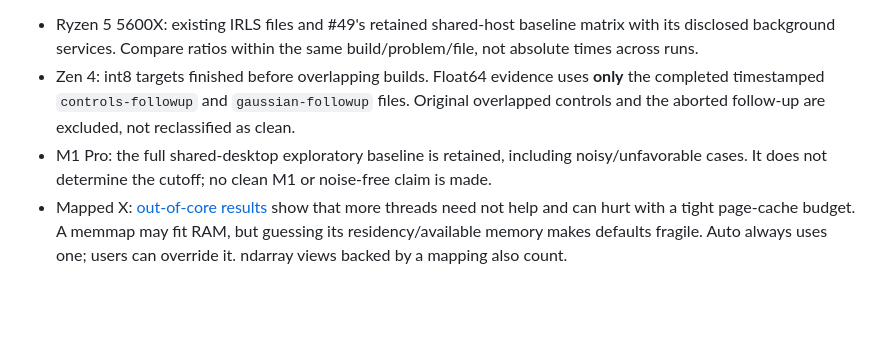
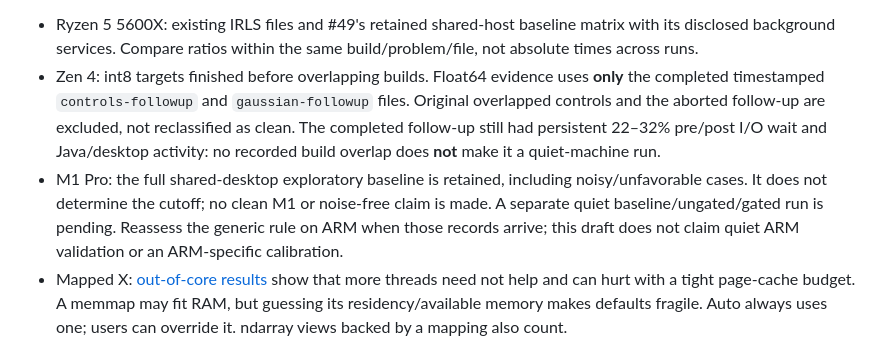
Before and after one commit to mmacpherson/pybiglasso, a Markdown page: benchmarks/threads.md, the part around the change. Drawn GitHub-style; blank space fills up the shorter version.

Commit message:
Clarify shared-host and pending ARM thread-policy evidence

```diff
--- a/benchmarks/threads.md
+++ b/benchmarks/threads.md
@@ -59,10 +59,14 @@ Qualifications:
 - Zen 4: int8 targets finished before overlapping builds. Float64 evidence
   uses **only** the completed timestamped `controls-followup` and
   `gaussian-followup` files. Original overlapped controls and the aborted
-  follow-up are excluded, not reclassified as clean.
+  follow-up are excluded, not reclassified as clean. The completed follow-up
+  still had persistent 22–32% pre/post I/O wait and Java/desktop activity:
+  no recorded build overlap does **not** make it a quiet-machine run.
 - M1 Pro: the full shared-desktop exploratory baseline is retained, including
   noisy/unfavorable cases. It does not determine the cutoff; no clean M1 or
-  noise-free claim is made.
+  noise-free claim is made. A separate quiet baseline/ungated/gated run is
+  pending. Reassess the generic rule on ARM when those records arrive; this
+  draft does not claim quiet ARM validation or an ARM-specific calibration.
 - Mapped X: [out-of-core results](../README.md#performance) show that more
   threads need not help and can hurt with a tight page-cache budget. A memmap
   may fit RAM, but guessing its residency/available memory makes defaults
```
